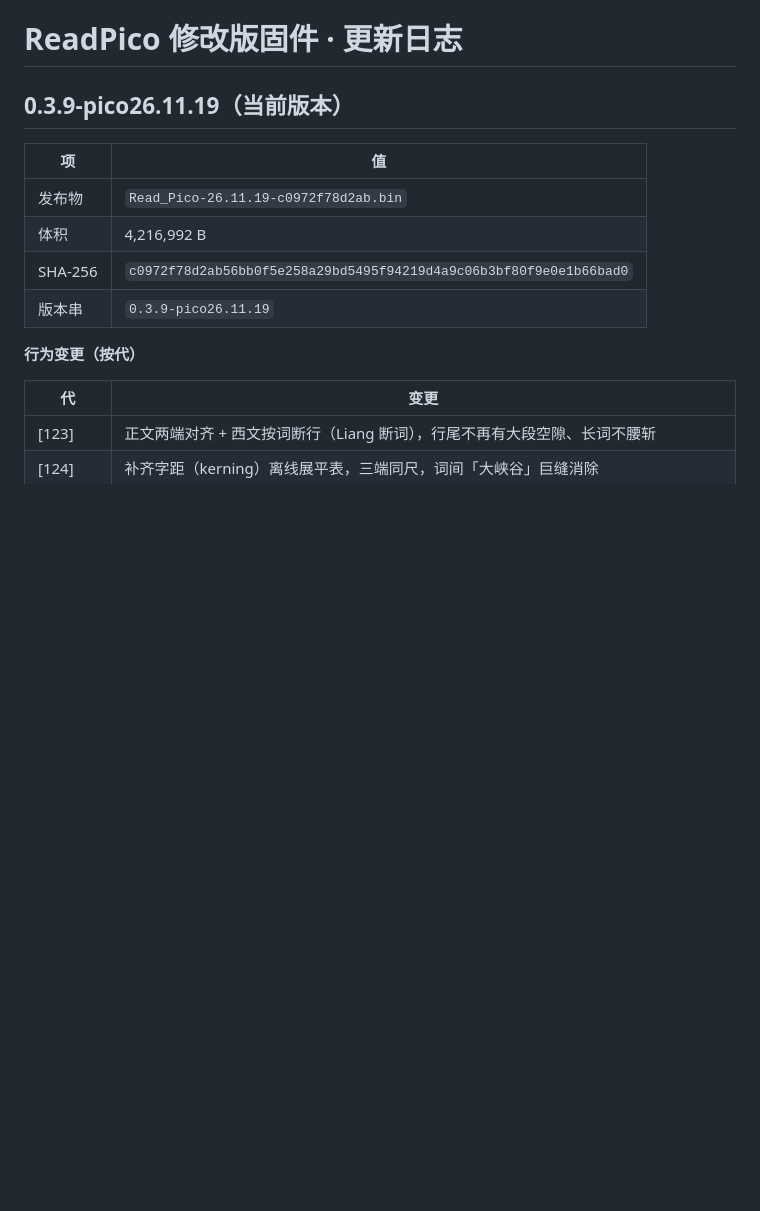
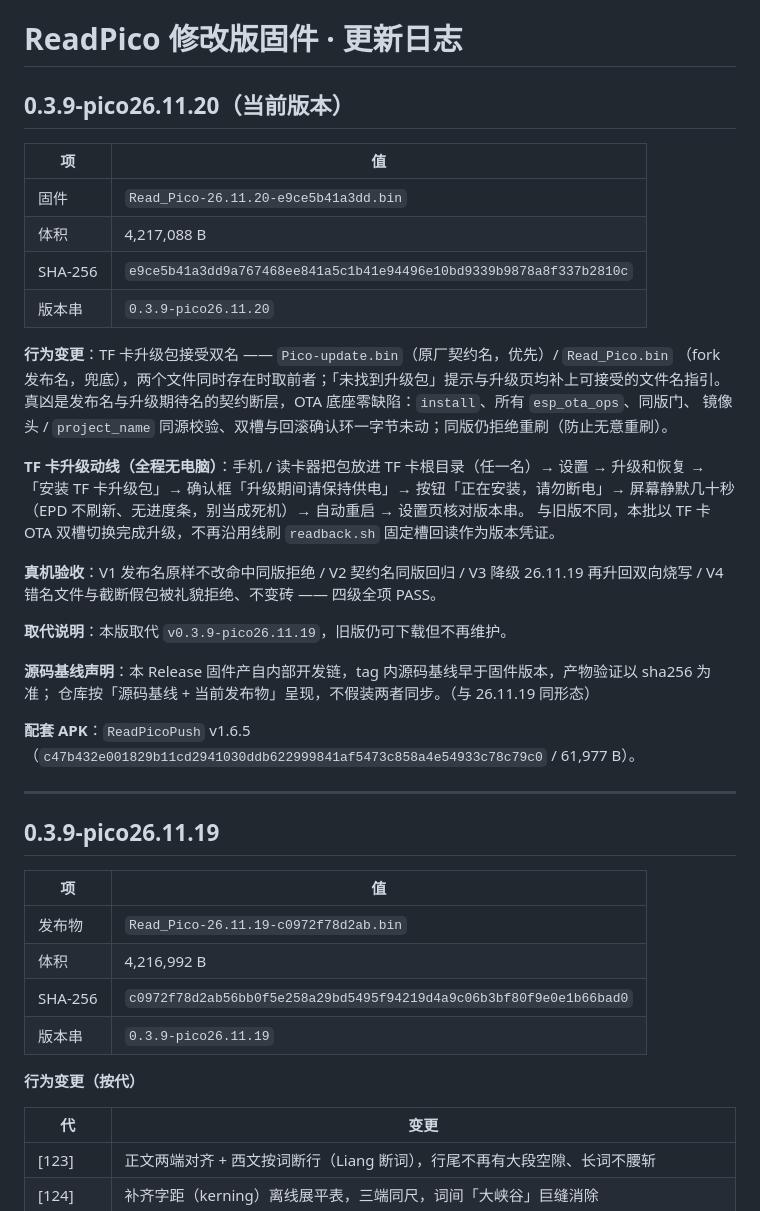
Before and after one commit to cere-hy/pico-plus, a Markdown page: RELEASE_NOTES.md, the part around the change. Rendered like a GitHub page; blank space fills up the shorter version.

```diff
--- a/RELEASE_NOTES.md
+++ b/RELEASE_NOTES.md
@@ -1,6 +1,37 @@
 # ReadPico 修改版固件 · 更新日志
 
-## 0.3.9-pico26.11.19（当前版本）
+## 0.3.9-pico26.11.20（当前版本）
+
+| 项 | 值 |
+|---|---|
+| 固件 | `Read_Pico-26.11.20-e9ce5b41a3dd.bin` |
+| 体积 | 4,217,088 B |
+| SHA-256 | `e9ce5b41a3dd9a767468ee841a5c1b41e94496e10bd9339b9878a8f337b2810c` |
+| 版本串 | `0.3.9-pico26.11.20` |
+
+**行为变更**：TF 卡升级包接受双名 —— `Pico-update.bin`（原厂契约名，优先）/ `Read_Pico.bin`
+（fork 发布名，兜底），两个文件同时存在时取前者；「未找到升级包」提示与升级页均补上可接受的文件名指引。
+真凶是发布名与升级期待名的契约断层，OTA 底座零缺陷：`install`、所有 `esp_ota_ops`、同版门、
+镜像头 / `project_name` 同源校验、双槽与回滚确认环一字节未动；同版仍拒绝重刷（防止无意重刷）。
+
+**TF 卡升级动线（全程无电脑）**：手机 / 读卡器把包放进 TF 卡根目录（任一名）→ 设置 → 升级和恢复 →
+「安装 TF 卡升级包」→ 确认框「升级期间请保持供电」→ 按钮「正在安装，请勿断电」→ 屏幕静默几十秒
+（EPD 不刷新、无进度条，别当成死机）→ 自动重启 → 设置页核对版本串。
+与旧版不同，本批以 TF 卡 OTA 双槽切换完成升级，不再沿用线刷 `readback.sh` 固定槽回读作为版本凭证。
+
+**真机验收**：V1 发布名原样不改命中同版拒绝 / V2 契约名同版回归 / V3 降级 26.11.19 再升回双向烧写 /
+V4 错名文件与截断假包被礼貌拒绝、不变砖 —— 四级全项 PASS。
+
+**取代说明**：本版取代 `v0.3.9-pico26.11.19`，旧版仍可下载但不再维护。
+
+**源码基线声明**：本 Release 固件产自内部开发链，tag 内源码基线早于固件版本，产物验证以 sha256 为准；
+仓库按「源码基线 + 当前发布物」呈现，不假装两者同步。（与 26.11.19 同形态）
+
+**配套 APK**：`ReadPicoPush` v1.6.5（`c47b432e001829b11cd2941030ddb622999841af5473c858a4e54933c78c79c0` / 61,977 B）。
+
+---
+
+## 0.3.9-pico26.11.19
 
 | 项 | 值 |
 |---|---|
```
Also changed, not shown: README.md (+12 -5 lines), README.zh-CN.md (+8 -4 lines).
